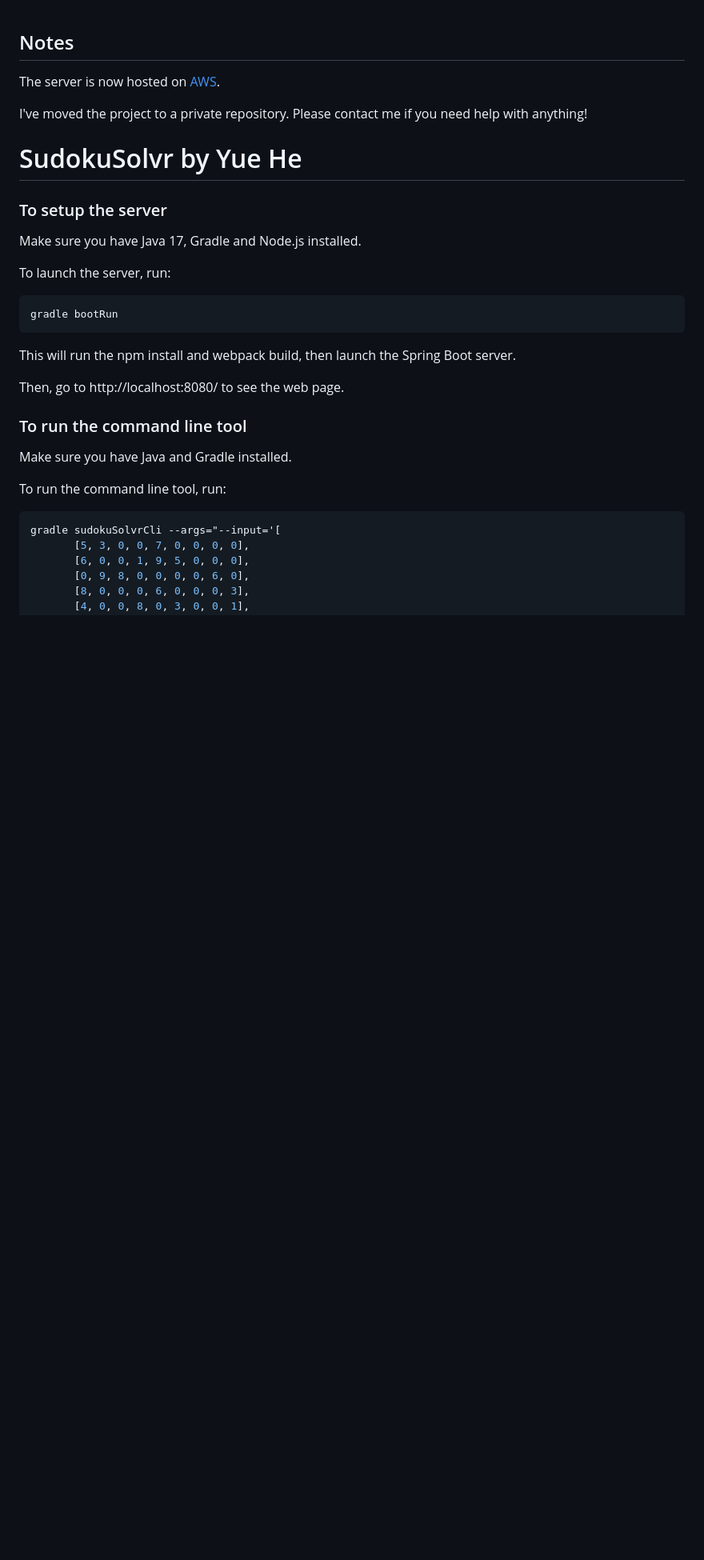
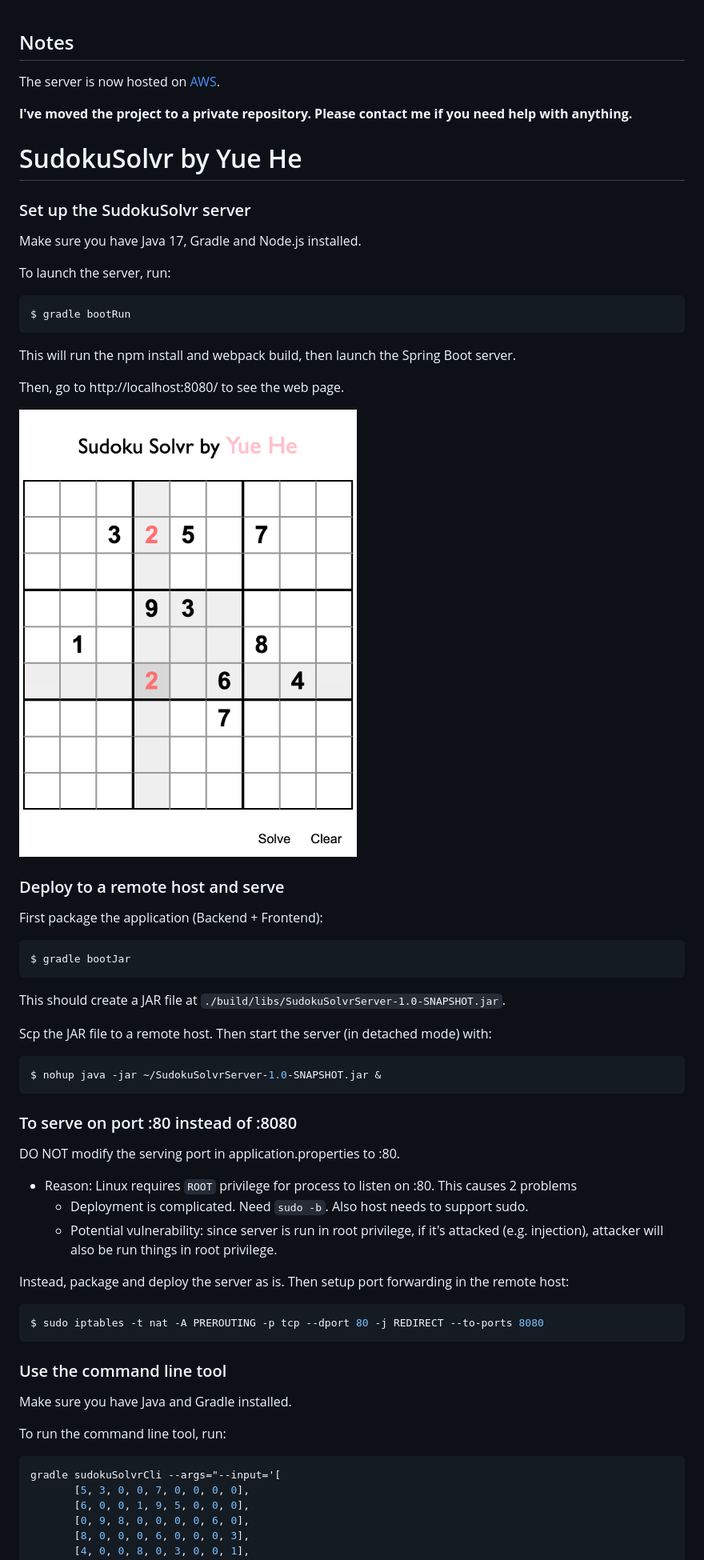
Before and after one commit to icecreamlovr/SudokuSolvr, a Markdown page: README.md, the part around the change printed below. Shown: that part at 80% size. Rendered like a GitHub page; pictures changed too: screenshots/SudokuSolver_screenshot.png (added); blank space fills up the shorter version.

Commit message:
Sync README.

````diff
--- a/README.md
+++ b/README.md
@@ -3,22 +3,53 @@ The server is now hosted on [AWS](http://184.169.222.204:8080/).
 
-I've moved the project to a private repository. Please contact me if you need help with anything!
+**I've moved the project to a private repository. Please contact me if you need help with anything.**
 
 # SudokuSolvr by Yue He
 
-### To setup the server
+### Set up the SudokuSolvr server
 Make sure you have Java 17, Gradle and Node.js installed.
 
 To launch the server, run:
 
 ```bash
-gradle bootRun
+$ gradle bootRun
 ```
 
 This will run the npm install and webpack build, then launch the Spring Boot server.
 
 Then, go to http://localhost:8080/ to see the web page.
 
-### To run the command line tool
+![screenshot](screenshots/SudokuSolver_screenshot.png?raw=true "server screenshot")
+
+### Deploy to a remote host and serve
+
+First package the application (Backend + Frontend):
+
+```bash
+$ gradle bootJar
+```
+
+This should create a JAR file at `./build/libs/SudokuSolvrServer-1.0-SNAPSHOT.jar`.
+
+Scp the JAR file to a remote host. Then start the server (in detached mode) with:
+
+```bash
+$ nohup java -jar ~/SudokuSolvrServer-1.0-SNAPSHOT.jar &
+```
+
+### To serve on port :80 instead of :8080
+
+DO NOT modify the serving port in application.properties to :80.
+- Reason: Linux requires `ROOT` privilege for process to listen on :80. This causes 2 problems
+  - Deployment is complicated. Need `sudo -b`. Also host needs to support sudo.
+  - Potential vulnerability: since server is run in root privilege, if it's attacked (e.g. injection), attacker will also be run things in root privilege.
+
+Instead, package and deploy the server as is. Then setup port forwarding in the remote host:
+
+```bash
+$ sudo iptables -t nat -A PREROUTING -p tcp --dport 80 -j REDIRECT --to-ports 8080
+```
+
+### Use the command line tool
 Make sure you have Java and Gradle installed.
 
 To run the command line tool, run:
````
Also changed, not shown: other parts of README.md (+1 -1 lines).
